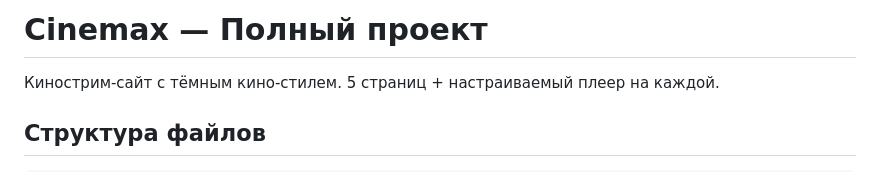
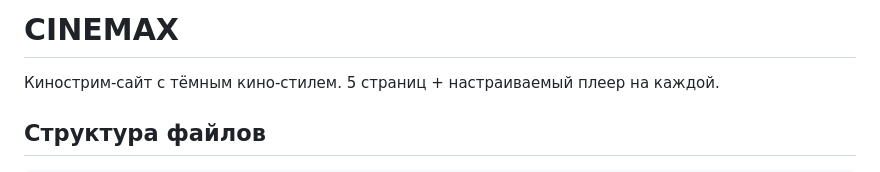
Before and after one commit to perrritik/cinemax, a Markdown page: README.md, the part around the change. Rendered like a GitHub page.

```diff
--- a/README.md
+++ b/README.md
@@ -1,4 +1,4 @@
-# Cinemax — Полный проект
+# CINEMAX
 
 Кинострим-сайт с тёмным кино-стилем. 5 страниц + настраиваемый плеер на каждой.
 
```
